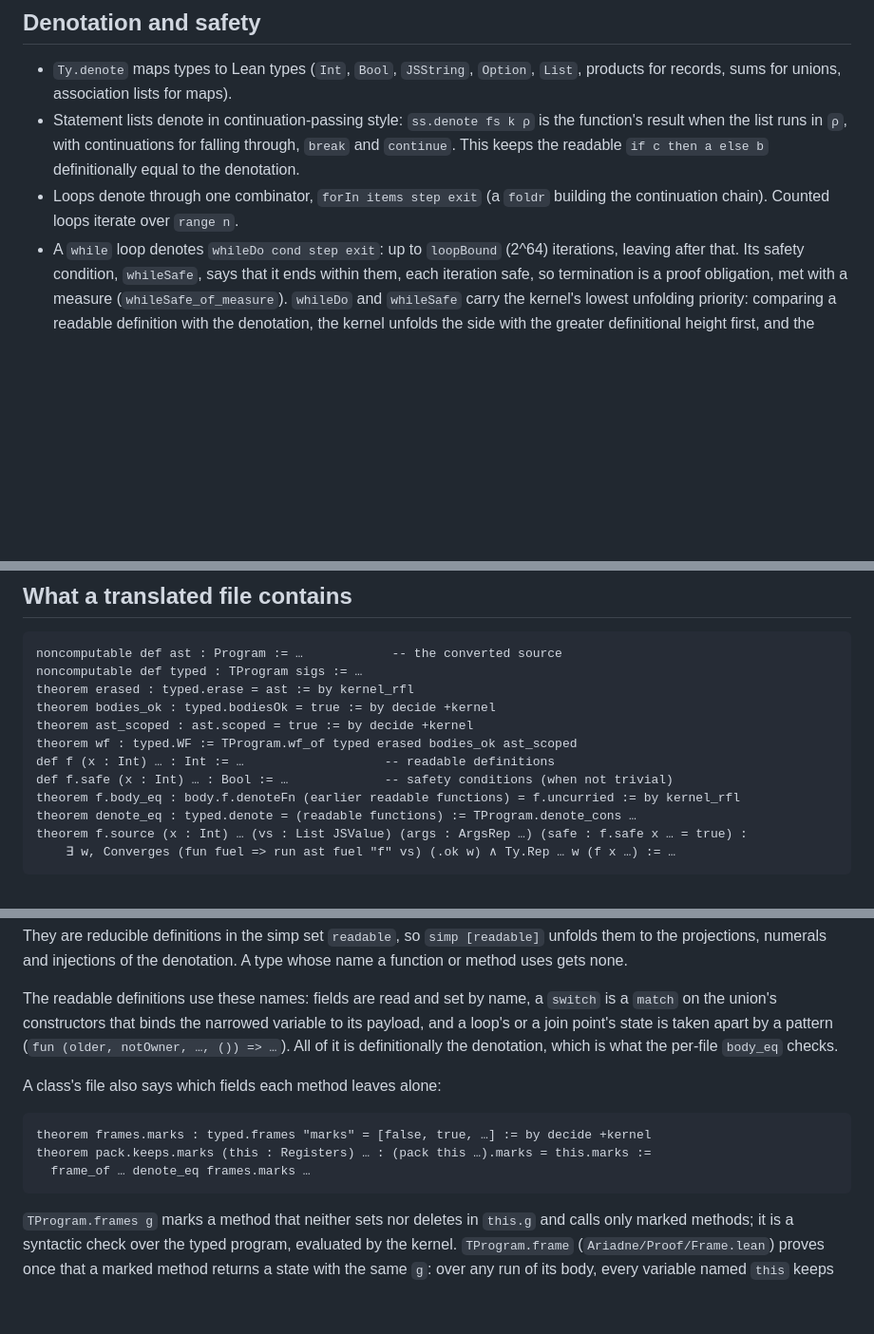
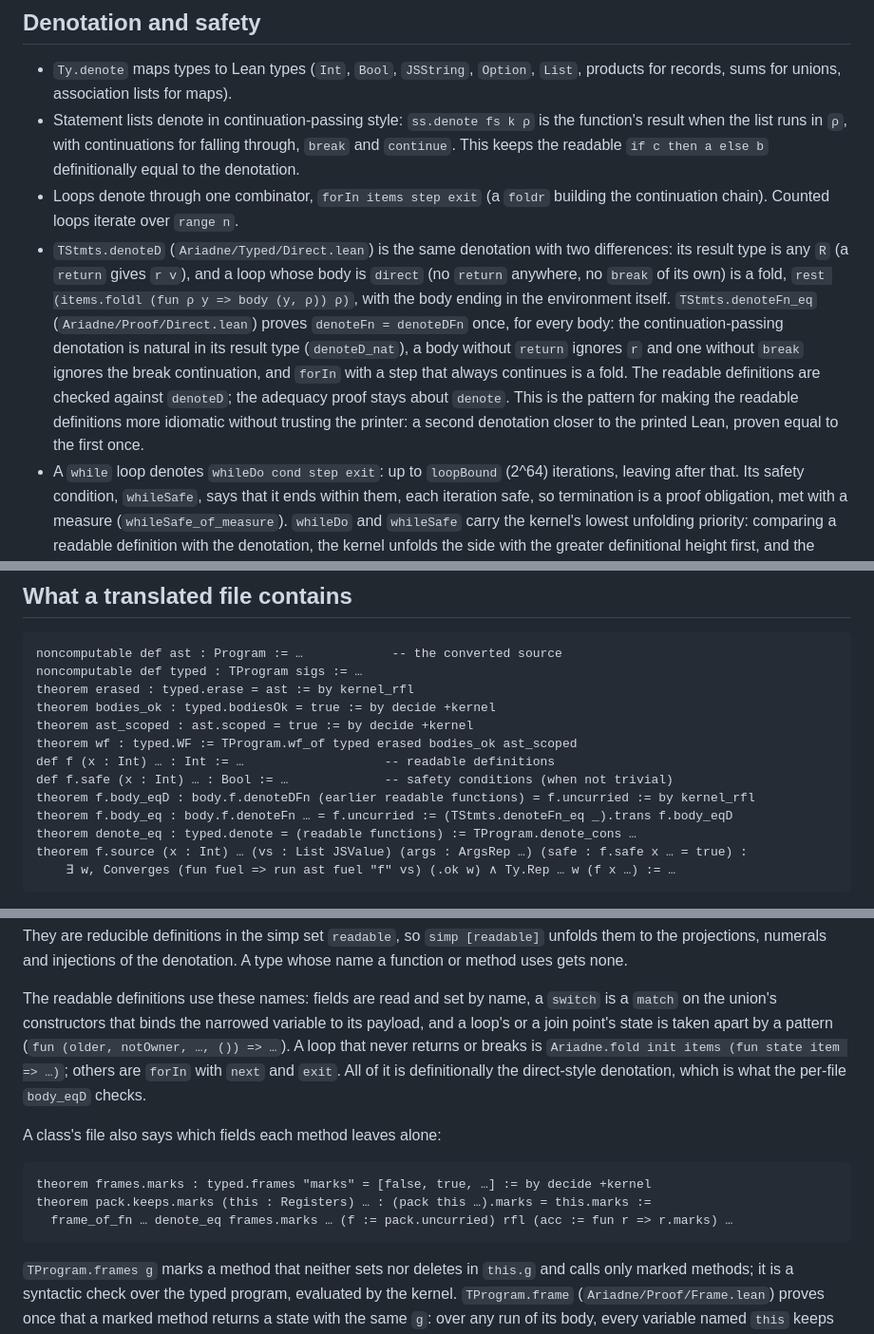
Before and after one commit to nathsou/ariadne, a Markdown page: docs/DESIGN.md, 3 parts joined by grey strips. Shown at 95% size. Drawn GitHub-style; blank space fills up the shorter version.

````diff
--- a/docs/DESIGN.md
+++ b/docs/DESIGN.md
@@ -176,6 +176,16 @@ inductive TStmts (Φ : Sigs) : Ctx → Ty → Type  -- statement lists; declarat
   the readable `if c then a else b` definitionally equal to the denotation.
 - Loops denote through one combinator, `forIn items step exit` (a `foldr` building the continuation
   chain). Counted loops iterate over `range n`.
+- `TStmts.denoteD` (`Ariadne/Typed/Direct.lean`) is the same denotation with two differences: its result
+  type is any `R` (a `return` gives `r v`), and a loop whose body is `direct` (no `return` anywhere, no
+  `break` of its own) is a fold, `rest (items.foldl (fun ρ y => body (y, ρ)) ρ)`, with the body ending
+  in the environment itself. `TStmts.denoteFn_eq` (`Ariadne/Proof/Direct.lean`) proves
+  `denoteFn = denoteDFn` once, for every body: the continuation-passing denotation is natural in its
+  result type (`denoteD_nat`), a body without `return` ignores `r` and one without `break` ignores the
+  break continuation, and `forIn` with a step that always continues is a fold. The readable definitions
+  are checked against `denoteD`; the adequacy proof stays about `denote`. This is the pattern for making
+  the readable definitions more idiomatic without trusting the printer: a second denotation closer to
+  the printed Lean, proven equal to the first once.
 - A `while` loop denotes `whileDo cond step exit`: up to `loopBound` (2^64) iterations, leaving after
   that. Its safety condition, `whileSafe`, says that it ends within them, each iteration safe, so
   termination is a proof obligation, met with a measure (`whileSafe_of_measure`). `whileDo` and
@@ -227,7 +237,8 @@ theorem ast_scoped : ast.scoped = true := by decide +kernel
 theorem wf : typed.WF := TProgram.wf_of typed erased bodies_ok ast_scoped
 def f (x : Int) … : Int := …                   -- readable definitions
 def f.safe (x : Int) … : Bool := …             -- safety conditions (when not trivial)
-theorem f.body_eq : body.f.denoteFn (earlier readable functions) = f.uncurried := by kernel_rfl
+theorem f.body_eqD : body.f.denoteDFn (earlier readable functions) = f.uncurried := by kernel_rfl
+theorem f.body_eq : body.f.denoteFn … = f.uncurried := (TStmts.denoteFn_eq _).trans f.body_eqD
 theorem denote_eq : typed.denote = (readable functions) := TProgram.denote_cons …
 theorem f.source (x : Int) … (vs : List JSValue) (args : ArgsRep …) (safe : f.safe x … = true) :
     ∃ w, Converges (fun fuel => run ast fuel "f" vs) (.ok w) ∧ Ty.Rep … w (f x …) := …
@@ -249,15 +260,16 @@ none.
 
 The readable definitions use these names: fields are read and set by name, a `switch` is a `match` on the
 union's constructors that binds the narrowed variable to its payload, and a loop's or a join point's state
-is taken apart by a pattern (`fun (older, notOwner, …, ()) => …`). All of it is definitionally the
-denotation, which is what the per-file `body_eq` checks.
+is taken apart by a pattern (`fun (older, notOwner, …, ()) => …`). A loop that never returns or breaks is
+`Ariadne.fold init items (fun state item => …)`; others are `forIn` with `next` and `exit`. All of it is
+definitionally the direct-style denotation, which is what the per-file `body_eqD` checks.
 
 A class's file also says which fields each method leaves alone:
 
 ```lean
 theorem frames.marks : typed.frames "marks" = [false, true, …] := by decide +kernel
 theorem pack.keeps.marks (this : Registers) … : (pack this …).marks = this.marks :=
-  frame_of … denote_eq frames.marks …
+  frame_of_fn … denote_eq frames.marks … (f := pack.uncurried) rfl (acc := fun r => r.marks) …
 ```
 
 `TProgram.frames g` marks a method that neither sets nor deletes in `this.g` and calls only marked
````
Also changed, not shown: other parts of docs/DESIGN.md (+1 -1 lines), CHANGELOG.md (+23 -3 lines), docs/GUIDE.md (+5 -3 lines).
